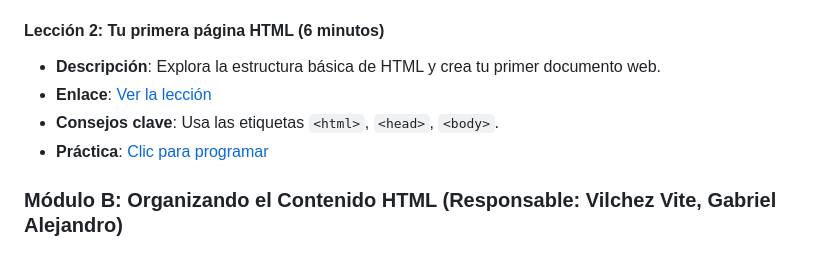
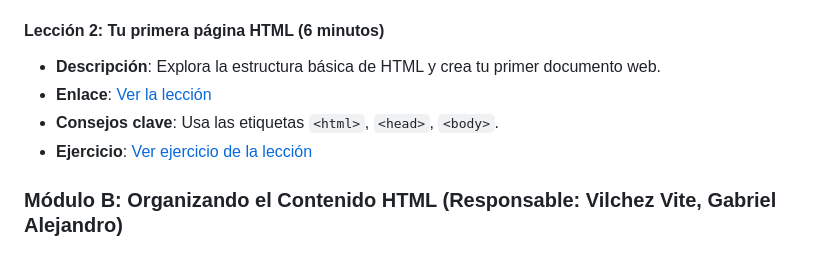
Before and after one commit to VitalTrek-Project/webdev-course-nexum-devs, a Markdown page: course-plan.md, the part around one of its changes. Rendered like a GitHub page.

```diff
--- a/course-plan.md
+++ b/course-plan.md
@@ -27,5 +28,5 @@ Este curso introductorio de 1 hora está diseñado para enseñar a estudiantes d
 * **Consejos clave**: Usa las etiquetas `<html>`, `<head>`, `<body>`.
-* **Práctica**: [Clic para programar](https://codepen.io/your-pen-id)
+* **Ejercicio**: [Ver ejercicio de la lección](https://codepen.io/Edu-Quispe-Perez/pen/qERrYMB)
 
 ### Módulo B: Organizando el Contenido HTML (Responsable: Vilchez Vite, Gabriel Alejandro)
 
```
Also changed, not shown: other parts of course-plan.md (+3 -2 lines).
